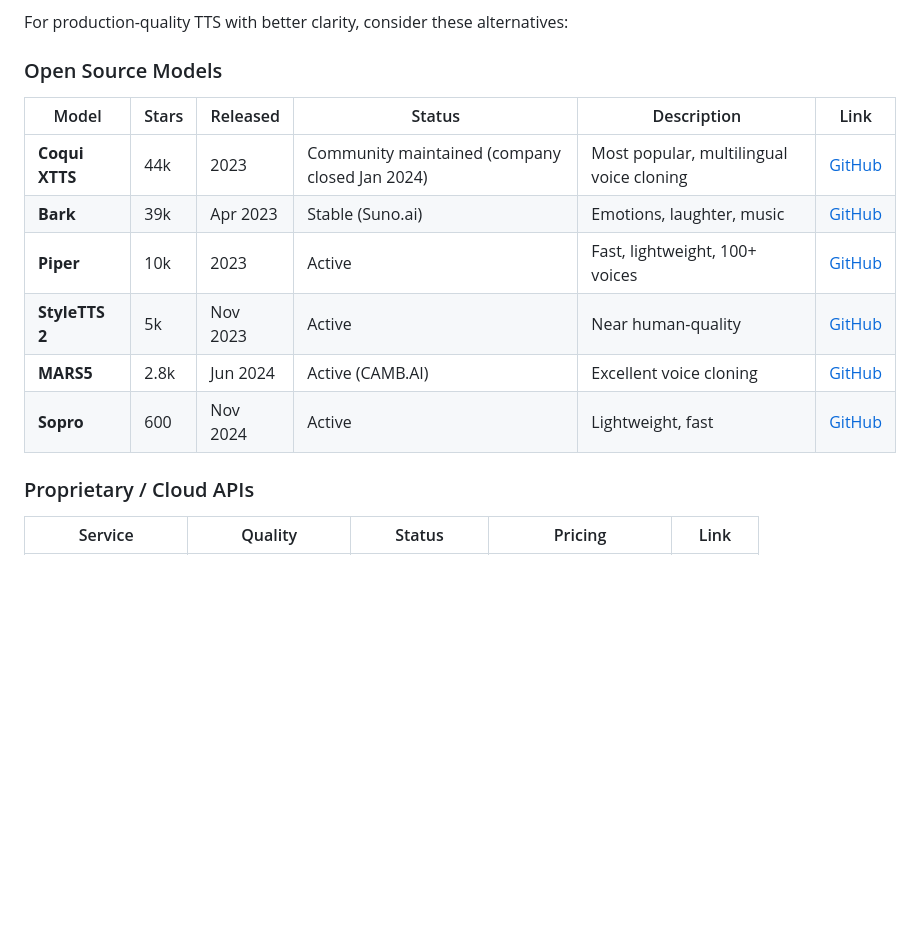
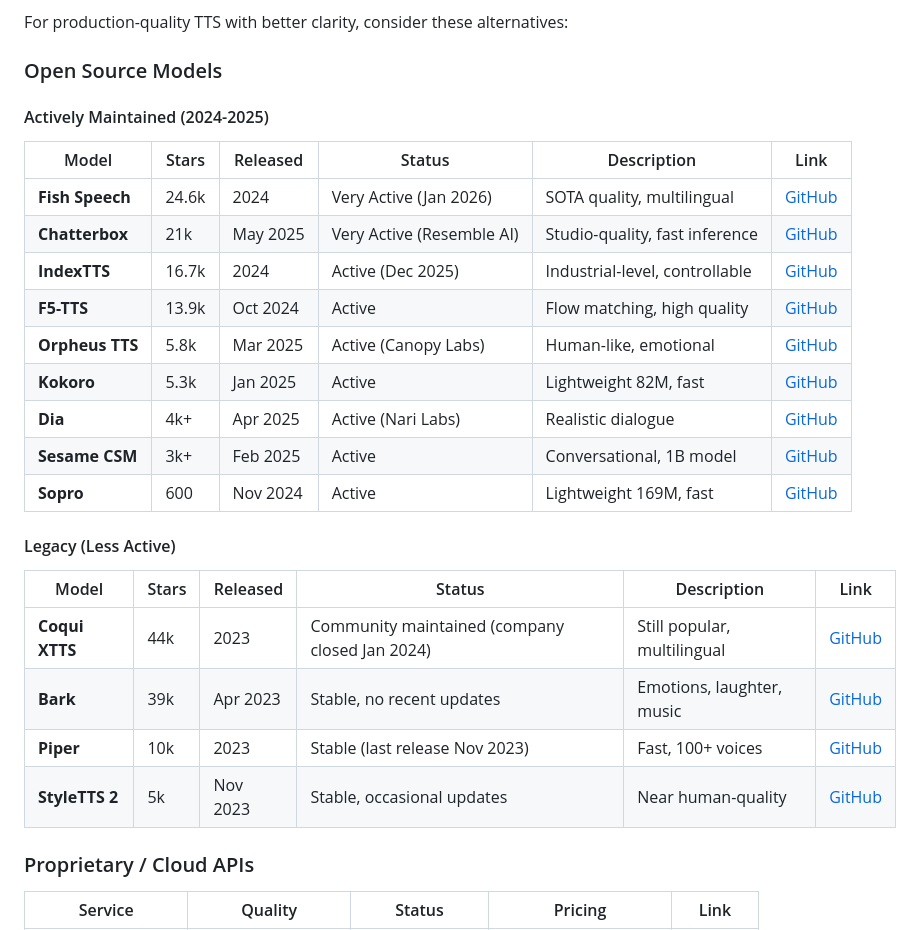
Before and after one commit to dazdaz/model-sopro, a Markdown page: README.md, the part around the change. GitHub-like rendering; blank space fills up the shorter version.

Commit message:
Update README with actively maintained TTS models (2024-2025)
- Added: Fish Speech, Chatterbox, IndexTTS, F5-TTS, Orpheus, Kokoro, Dia, Sesame CSM
- Separated into 'Actively Maintained' and 'Legacy' sections
- Added playback instructions with volume control

```diff
--- a/README.md
+++ b/README.md
@@ -172,14 +172,28 @@ For production-quality TTS with better clarity, consider these alternatives:
 
 ### Open Source Models
 
+#### Actively Maintained (2024-2025)
+
 | Model | Stars | Released | Status | Description | Link |
 |-------|-------|----------|--------|-------------|------|
-| **Coqui XTTS** | 44k | 2023 | Community maintained (company closed Jan 2024) | Most popular, multilingual voice cloning | [GitHub](https://github.com/coqui-ai/TTS) |
-| **Bark** | 39k | Apr 2023 | Stable (Suno.ai) | Emotions, laughter, music | [GitHub](https://github.com/suno-ai/bark) |
-| **Piper** | 10k | 2023 | Active | Fast, lightweight, 100+ voices | [GitHub](https://github.com/rhasspy/piper) |
-| **StyleTTS 2** | 5k | Nov 2023 | Active | Near human-quality | [GitHub](https://github.com/yl4579/StyleTTS2) |
-| **MARS5** | 2.8k | Jun 2024 | Active (CAMB.AI) | Excellent voice cloning | [GitHub](https://github.com/Camb-ai/MARS5-TTS) |
-| **Sopro** | 600 | Nov 2024 | Active | Lightweight, fast | [GitHub](https://github.com/samuel-vitorino/sopro) |
+| **Fish Speech** | 24.6k | 2024 | Very Active (Jan 2026) | SOTA quality, multilingual | [GitHub](https://github.com/fishaudio/fish-speech) |
+| **Chatterbox** | 21k | May 2025 | Very Active (Resemble AI) | Studio-quality, fast inference | [GitHub](https://github.com/resemble-ai/chatterbox) |
+| **IndexTTS** | 16.7k | 2024 | Active (Dec 2025) | Industrial-level, controllable | [GitHub](https://github.com/index-tts/index-tts) |
+| **F5-TTS** | 13.9k | Oct 2024 | Active | Flow matching, high quality | [GitHub](https://github.com/SWivid/F5-TTS) |
+| **Orpheus TTS** | 5.8k | Mar 2025 | Active (Canopy Labs) | Human-like, emotional | [GitHub](https://github.com/canopyai/Orpheus-TTS) |
+| **Kokoro** | 5.3k | Jan 2025 | Active | Lightweight 82M, fast | [GitHub](https://github.com/hexgrad/kokoro) |
+| **Dia** | 4k+ | Apr 2025 | Active (Nari Labs) | Realistic dialogue | [GitHub](https://github.com/nari-labs/dia) |
+| **Sesame CSM** | 3k+ | Feb 2025 | Active | Conversational, 1B model | [GitHub](https://github.com/SesameAILabs/csm) |
+| **Sopro** | 600 | Nov 2024 | Active | Lightweight 169M, fast | [GitHub](https://github.com/samuel-vitorino/sopro) |
+
+#### Legacy (Less Active)
+
+| Model | Stars | Released | Status | Description | Link |
+|-------|-------|----------|--------|-------------|------|
+| **Coqui XTTS** | 44k | 2023 | Community maintained (company closed Jan 2024) | Still popular, multilingual | [GitHub](https://github.com/coqui-ai/TTS) |
+| **Bark** | 39k | Apr 2023 | Stable, no recent updates | Emotions, laughter, music | [GitHub](https://github.com/suno-ai/bark) |
+| **Piper** | 10k | 2023 | Stable (last release Nov 2023) | Fast, 100+ voices | [GitHub](https://github.com/rhasspy/piper) |
+| **StyleTTS 2** | 5k | Nov 2023 | Stable, occasional updates | Near human-quality | [GitHub](https://github.com/yl4579/StyleTTS2) |
 
 ### Proprietary / Cloud APIs
 
```
